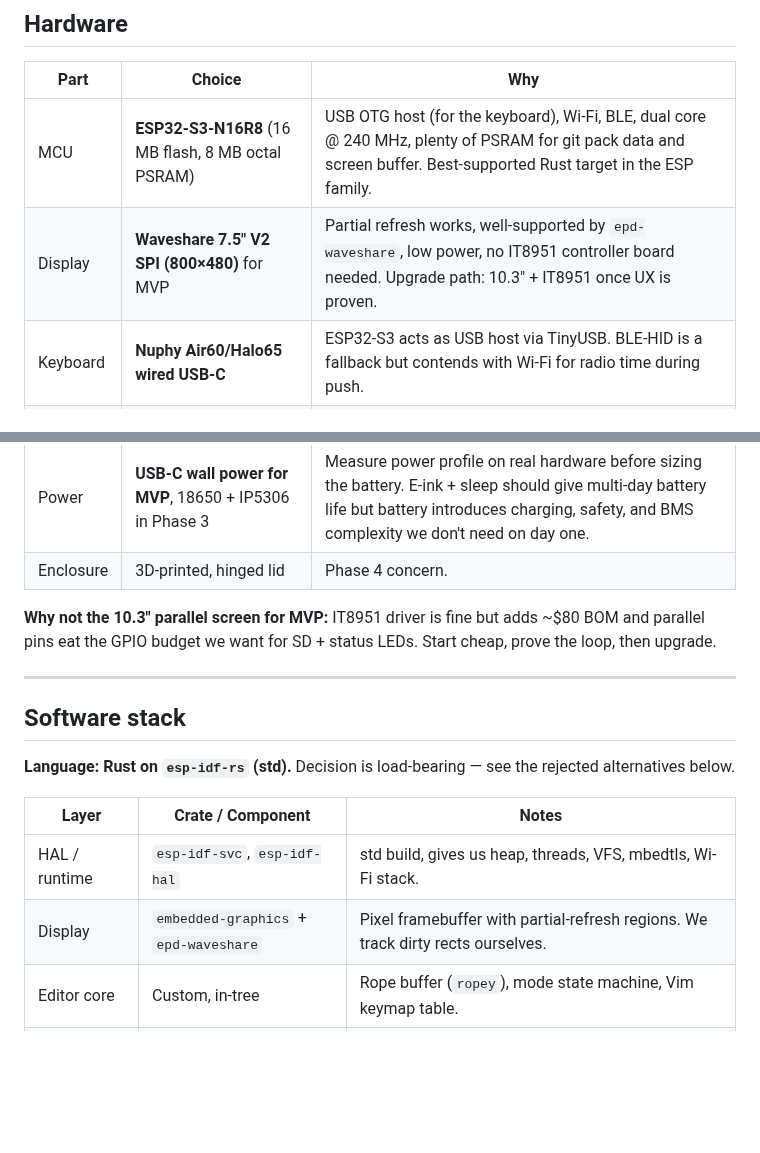
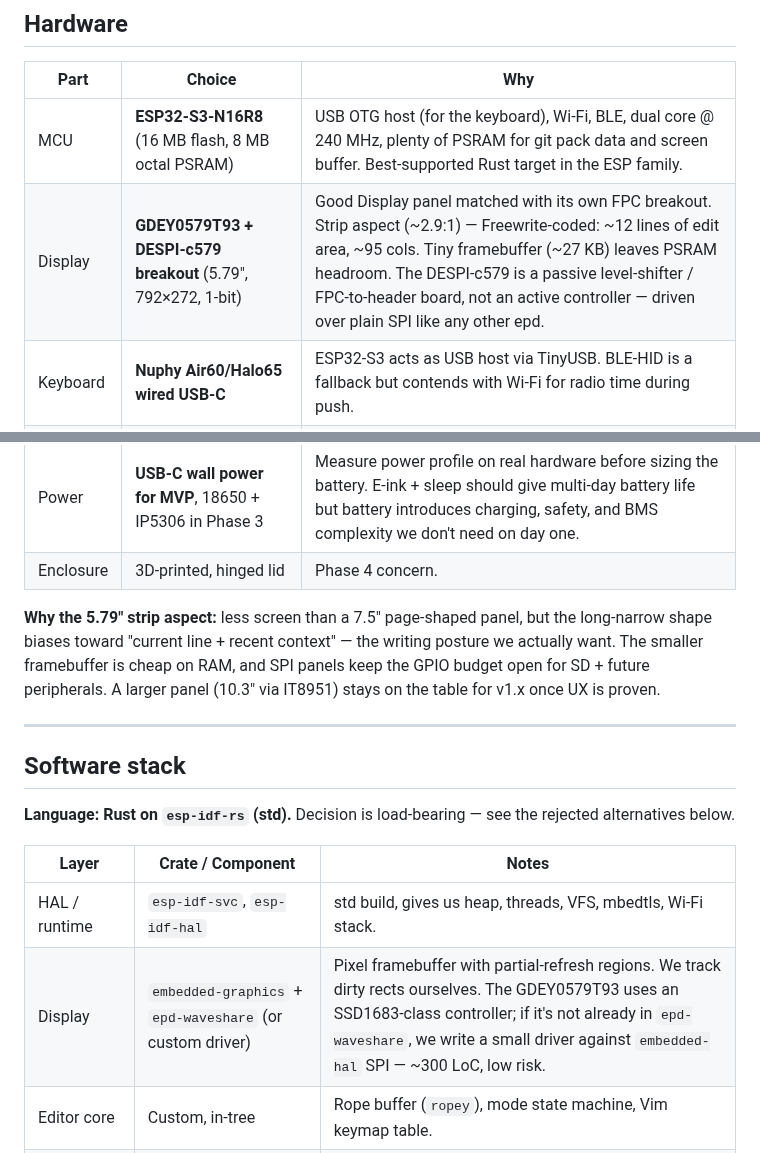
Before and after one commit to jcalixte/typewriter, a Markdown page: README.md, 2 parts joined by grey strips. GitHub-like rendering; blank space fills up the shorter version.

```diff
--- a/README.md
+++ b/README.md
@@ -31,15 +31,18 @@ push) is offered.
 | Part | Choice | Why |
 |---|---|---|
 | MCU | **ESP32-S3-N16R8** (16 MB flash, 8 MB octal PSRAM) | USB OTG host (for the keyboard), Wi-Fi, BLE, dual core @ 240 MHz, plenty of PSRAM for git pack data and screen buffer. Best-supported Rust target in the ESP family. |
-| Display | **Waveshare 7.5" V2 SPI (800×480)** for MVP | Partial refresh works, well-supported by `epd-waveshare`, low power, no IT8951 controller board needed. Upgrade path: 10.3" + IT8951 once UX is proven. |
+| Display | **GDEY0579T93 + DESPI-c579 breakout** (5.79", 792×272, 1-bit) | Good Display panel matched with its own FPC breakout. Strip aspect (~2.9:1) — Freewrite-coded: ~12 lines of edit area, ~95 cols. Tiny framebuffer (~27 KB) leaves PSRAM headroom. The DESPI-c579 is a passive level-shifter / FPC-to-header board, not an active controller — driven over plain SPI like any other epd. |
 | Keyboard | **Nuphy Air60/Halo65 wired USB-C** | ESP32-S3 acts as USB host via TinyUSB. BLE-HID is a fallback but contends with Wi-Fi for radio time during push. |
 | Storage | microSD over SPI | Holds both the git working copy (`/sd/repo/`) **and** the local-only scratch space (`/sd/local/`). Internal flash is for firmware + config only. |
 | Power | **USB-C wall power for MVP**, 18650 + IP5306 in Phase 3 | Measure power profile on real hardware before sizing the battery. E-ink + sleep should give multi-day battery life but battery introduces charging, safety, and BMS complexity we don't need on day one. |
 | Enclosure | 3D-printed, hinged lid | Phase 4 concern. |
 
-**Why not the 10.3" parallel screen for MVP:** IT8951 driver is fine but adds
-~$80 BOM and parallel pins eat the GPIO budget we want for SD + status LEDs.
-Start cheap, prove the loop, then upgrade.
+**Why the 5.79" strip aspect:** less screen than a 7.5" page-shaped panel,
+but the long-narrow shape biases toward "current line + recent context" —
+the writing posture we actually want. The smaller framebuffer is cheap on
+RAM, and SPI panels keep the GPIO budget open for SD + future peripherals.
+A larger panel (10.3" via IT8951) stays on the table for v1.x once UX is
+proven.
 
 ---
 
@@ -51,7 +54,7 @@ rejected alternatives below.
 | Layer | Crate / Component | Notes |
 |---|---|---|
 | HAL / runtime | `esp-idf-svc`, `esp-idf-hal` | std build, gives us heap, threads, VFS, mbedtls, Wi-Fi stack. |
-| Display | `embedded-graphics` + `epd-waveshare` | Pixel framebuffer with partial-refresh regions. We track dirty rects ourselves. |
+| Display | `embedded-graphics` + `epd-waveshare` (or custom driver) | Pixel framebuffer with partial-refresh regions. We track dirty rects ourselves. The GDEY0579T93 uses an SSD1683-class controller; if it's not already in `epd-waveshare`, we write a small driver against `embedded-hal` SPI — ~300 LoC, low risk. |
 | Editor core | Custom, in-tree | Rope buffer (`ropey`), mode state machine, Vim keymap table. |
 | TUI-style layout | Custom thin layer (~500 LoC) | API inspired by Ratatui (`Layout`, `Block`, `Paragraph`) but renders directly to `embedded-graphics`. See below. |
 | USB host | `esp-idf` TinyUSB bindings | Boot-protocol HID is enough for the keyboard. |
```
Also changed, not shown: docs/v0.1-mvp-product.md (+31 -19 lines), docs/v0.1-mvp-technical.md (+6 -3 lines).
